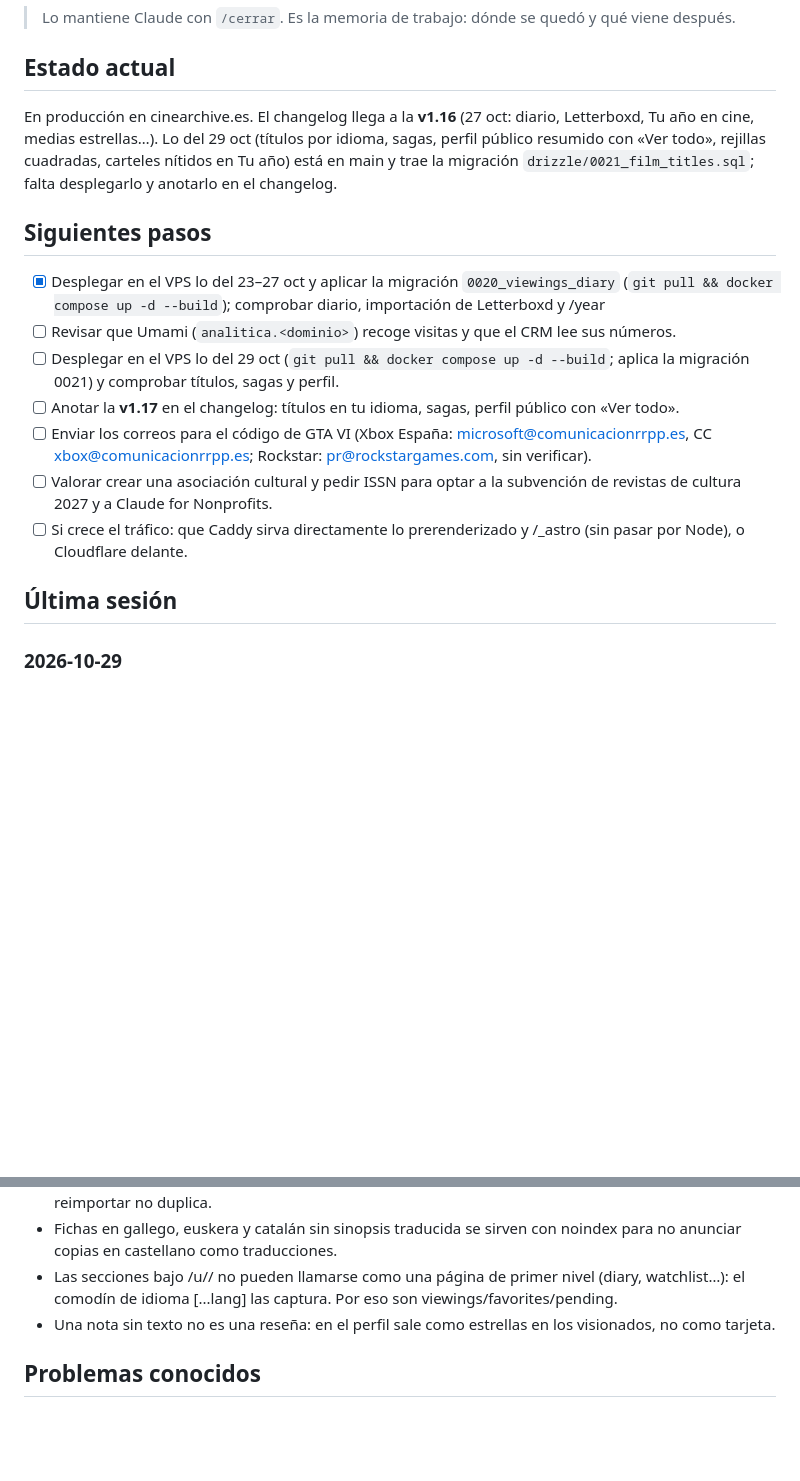
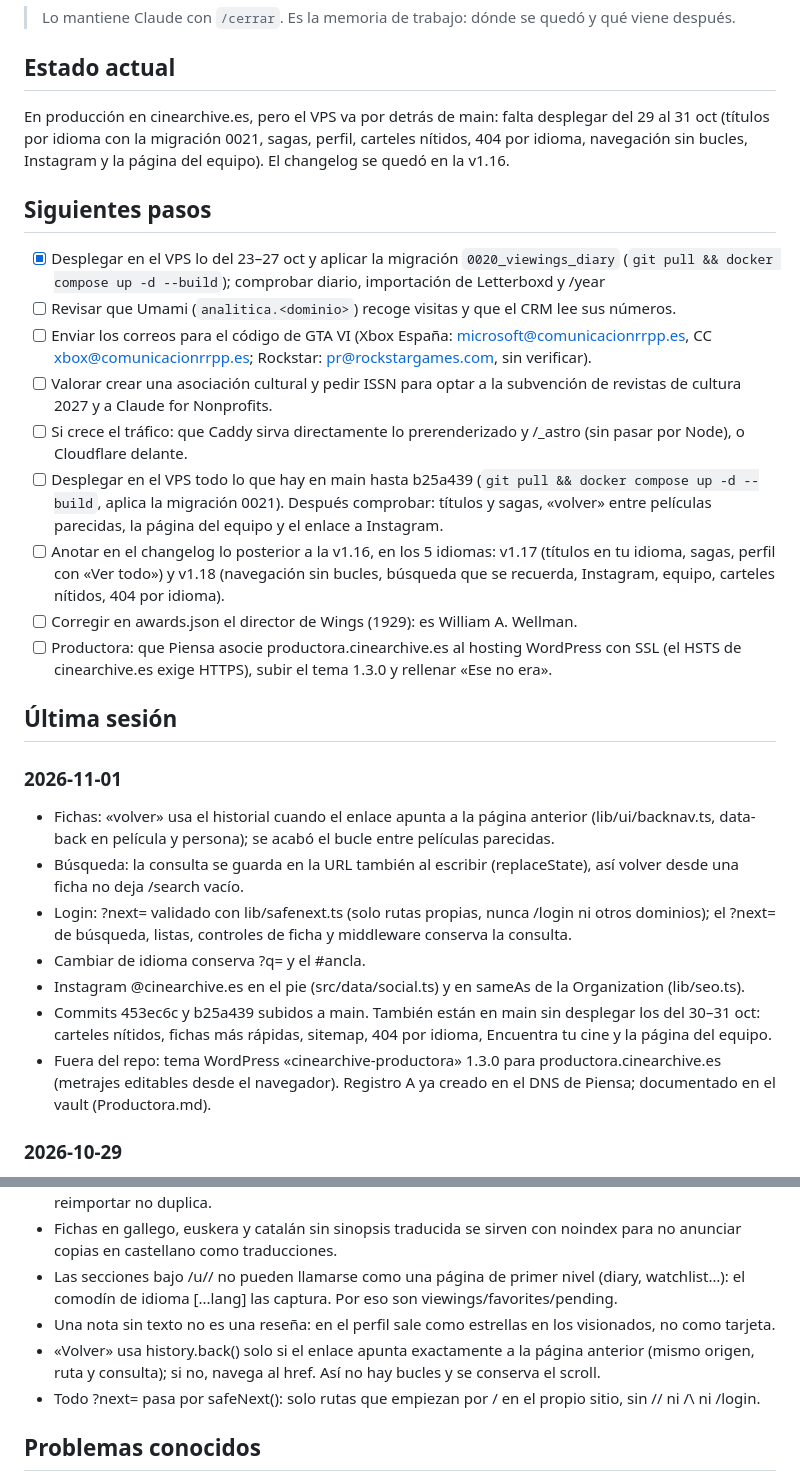
Before and after one commit to Serwii01/cinearchive, a Markdown page: STATUS.md, 2 parts joined by grey strips. Drawn GitHub-style; blank space fills up the shorter version.

Commit message:
Estado: anotado lo que falta desplegar y el changelog pendiente
Co-Authored-By: Claude Opus 5.5 <noreply@anthropic.com>

```diff
--- a/STATUS.md
+++ b/STATUS.md
@@ -3,18 +3,29 @@
 > Lo mantiene Claude con `/cerrar`. Es la memoria de trabajo: dónde se quedó y qué viene después.
 
 ## Estado actual
-En producción en cinearchive.es. El changelog llega a la **v1.16** (27 oct: diario, Letterboxd, Tu año en cine, medias estrellas…). Lo del 29 oct (títulos por idioma, sagas, perfil público resumido con «Ver todo», rejillas cuadradas, carteles nítidos en Tu año) está en main y trae la migración `drizzle/0021_film_titles.sql`; falta desplegarlo y anotarlo en el changelog.
+En producción en cinearchive.es, pero el VPS va por detrás de main: falta desplegar del 29 al 31 oct (títulos por idioma con la migración 0021, sagas, perfil, carteles nítidos, 404 por idioma, navegación sin bucles, Instagram y la página del equipo). El changelog se quedó en la v1.16.
 
 ## Siguientes pasos
 - [x] Desplegar en el VPS lo del 23–27 oct y aplicar la migración `0020_viewings_diary` (`git pull && docker compose up -d --build`); comprobar diario, importación de Letterboxd y /year
 - [ ] Revisar que Umami (`analitica.<dominio>`) recoge visitas y que el CRM lee sus números.
-- [ ] Desplegar en el VPS lo del 29 oct (`git pull && docker compose up -d --build`; aplica la migración 0021) y comprobar títulos, sagas y perfil.
-- [ ] Anotar la **v1.17** en el changelog: títulos en tu idioma, sagas, perfil público con «Ver todo».
 - [ ] Enviar los correos para el código de GTA VI (Xbox España: microsoft@comunicacionrrpp.es, CC xbox@comunicacionrrpp.es; Rockstar: pr@rockstargames.com, sin verificar).
 - [ ] Valorar crear una asociación cultural y pedir ISSN para optar a la subvención de revistas de cultura 2027 y a Claude for Nonprofits.
 - [ ] Si crece el tráfico: que Caddy sirva directamente lo prerenderizado y /_astro (sin pasar por Node), o Cloudflare delante.
+- [ ] Desplegar en el VPS todo lo que hay en main hasta b25a439 (`git pull && docker compose up -d --build`, aplica la migración 0021). Después comprobar: títulos y sagas, «volver» entre películas parecidas, la página del equipo y el enlace a Instagram.
+- [ ] Anotar en el changelog lo posterior a la v1.16, en los 5 idiomas: v1.17 (títulos en tu idioma, sagas, perfil con «Ver todo») y v1.18 (navegación sin bucles, búsqueda que se recuerda, Instagram, equipo, carteles nítidos, 404 por idioma).
+- [ ] Corregir en awards.json el director de Wings (1929): es William A. Wellman.
+- [ ] Productora: que Piensa asocie productora.cinearchive.es al hosting WordPress con SSL (el HSTS de cinearchive.es exige HTTPS), subir el tema 1.3.0 y rellenar «Ese no era».
 
 ## Última sesión
+
+### 2026-11-01
+- Fichas: «volver» usa el historial cuando el enlace apunta a la página anterior (lib/ui/backnav.ts, data-back en película y persona); se acabó el bucle entre películas parecidas.
+- Búsqueda: la consulta se guarda en la URL también al escribir (replaceState), así volver desde una ficha no deja /search vacío.
+- Login: ?next= validado con lib/safenext.ts (solo rutas propias, nunca /login ni otros dominios); el ?next= de búsqueda, listas, controles de ficha y middleware conserva la consulta.
+- Cambiar de idioma conserva ?q= y el #ancla.
+- Instagram @cinearchive.es en el pie (src/data/social.ts) y en sameAs de la Organization (lib/seo.ts).
+- Commits 453ec6c y b25a439 subidos a main. También están en main sin desplegar los del 30–31 oct: carteles nítidos, fichas más rápidas, sitemap, 404 por idioma, Encuentra tu cine y la página del equipo.
+- Fuera del repo: tema WordPress «cinearchive-productora» 1.3.0 para productora.cinearchive.es (metrajes editables desde el navegador). Registro A ya creado en el DNS de Piensa; documentado en el vault (Productora.md).
 
 ### 2026-10-29
 - Changelog v1.16 en los 5 idiomas (diario, Letterboxd, Tu año en cine, medias estrellas, buscador, cuenta, Filmoteca traducida, artículos con vídeo).
@@ -52,6 +63,8 @@ En producción en cinearchive.es. El changelog llega a la **v1.16** (27 oct: dia
 - Fichas en gallego, euskera y catalán sin sinopsis traducida se sirven con noindex para no anunciar copias en castellano como traducciones.
 - Las secciones bajo /u/<usuario>/ no pueden llamarse como una página de primer nivel (diary, watchlist…): el comodín de idioma [...lang] las captura. Por eso son viewings/favorites/pending.
 - Una nota sin texto no es una reseña: en el perfil sale como estrellas en los visionados, no como tarjeta.
+- «Volver» usa history.back() solo si el enlace apunta exactamente a la página anterior (mismo origen, ruta y consulta); si no, navega al href. Así no hay bucles y se conserva el scroll.
+- Todo ?next= pasa por safeNext(): solo rutas que empiezan por / en el propio sitio, sin // ni /\ ni /login.
 
 ## Problemas conocidos
 - Margen de RAM y conexiones muy justo en el VPS: cualquier servicio nuevo tiene que caber en lo que queda.
```
